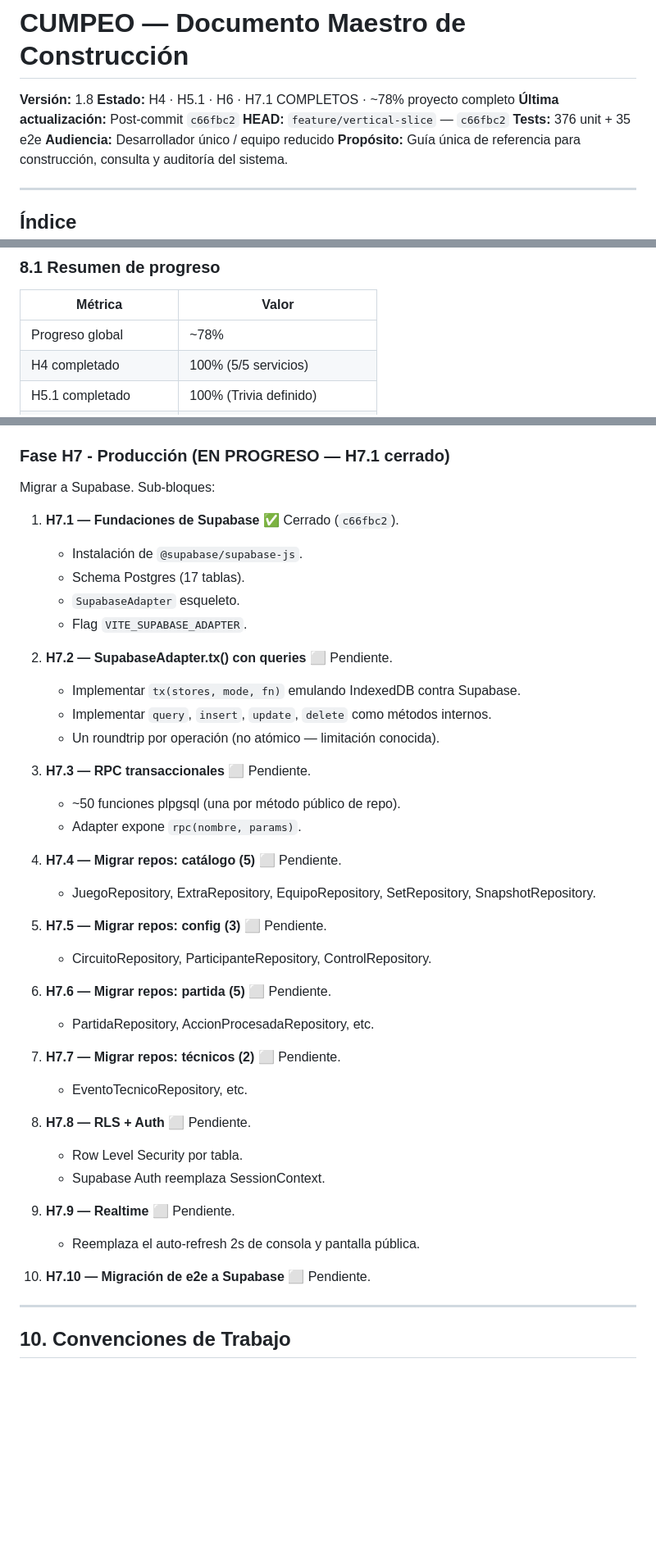
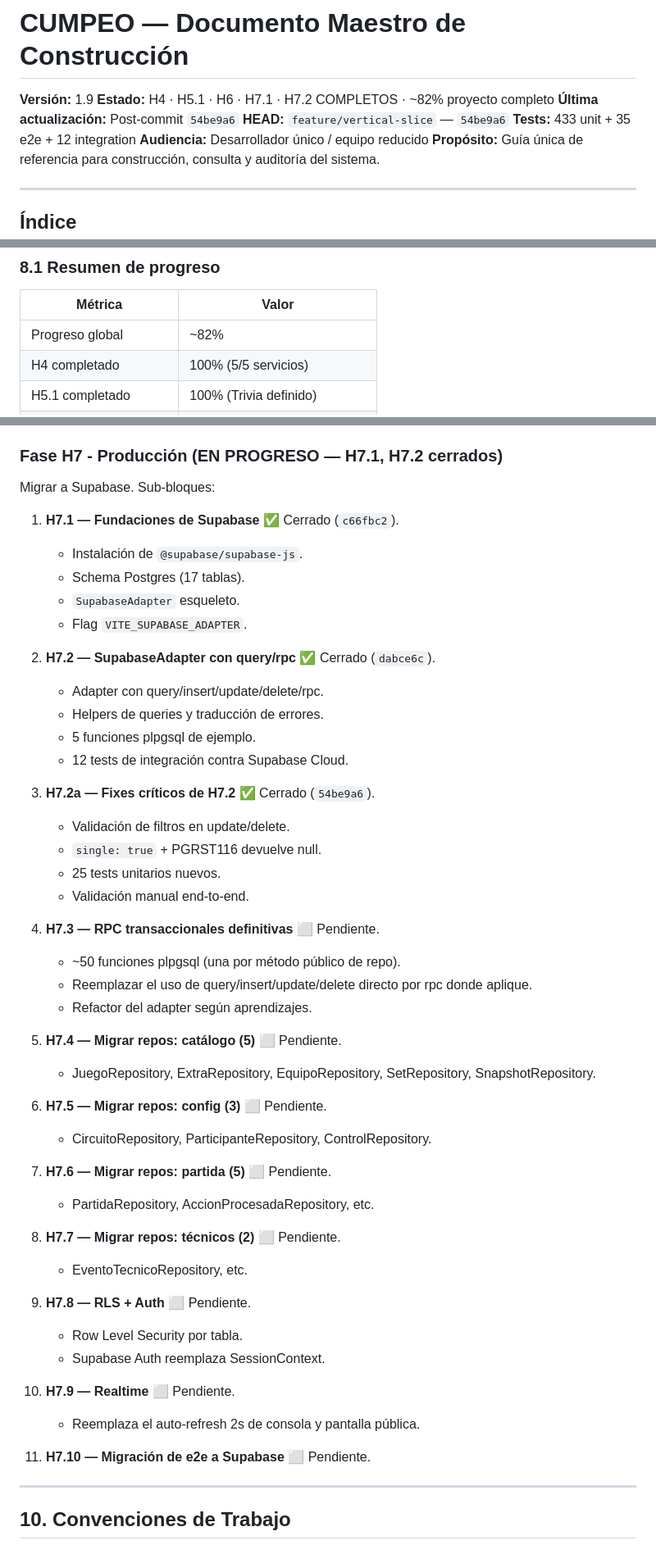
Before and after one commit to franciscolir/cumpeo-games, a Markdown page: docs/MASTER.md, 3 parts joined by grey strips. Shown at 82% size. Rendered like a GitHub page; blank space fills up the shorter version.

Commit message:
docs: update master with H7.2 completion

```diff
--- a/docs/MASTER.md
+++ b/docs/MASTER.md
@@ -1,10 +1,10 @@
 # CUMPEO — Documento Maestro de Construcción
 
-**Versión:** 1.8
-**Estado:** H4 · H5.1 · H6 · H7.1 COMPLETOS · ~78% proyecto completo
-**Última actualización:** Post-commit `c66fbc2`
-**HEAD:** `feature/vertical-slice` — `c66fbc2`
-**Tests:** 376 unit + 35 e2e
+**Versión:** 1.9
+**Estado:** H4 · H5.1 · H6 · H7.1 · H7.2 COMPLETOS · ~82% proyecto completo
+**Última actualización:** Post-commit `54be9a6`
+**HEAD:** `feature/vertical-slice` — `54be9a6`
+**Tests:** 433 unit + 35 e2e + 12 integration
 **Audiencia:** Desarrollador único / equipo reducido
 **Propósito:** Guía única de referencia para construcción, consulta y auditoría del sistema.
 
@@ -540,7 +540,7 @@ Métodos genéricos: `agregar`, `insertarOActualizar`, `obtener`, `listar`, `lis
 
 | Métrica | Valor |
 |---------|-------|
-| Progreso global | ~78% |
+| Progreso global | ~82% |
 | H4 completado | 100% (5/5 servicios) |
 | H5.1 completado | 100% (Trivia definido) |
 | H6.1 completado | 100% (Bootstrap) |
@@ -977,7 +1024,7 @@ c66fbc2  feat(adapters): add Supabase infrastructure and schema
 7. **H6.5 — Consola del conductor** ✅ Cerrado (`db0fe46`, fixup `c908bb5`).
 8. **H6.6 — Pantalla pública** ✅ Cerrado (`a0a7f07`).
 
-### Fase H7 - Producción (EN PROGRESO — H7.1 cerrado)
+### Fase H7 - Producción (EN PROGRESO — H7.1, H7.2 cerrados)
 
 Migrar a Supabase. Sub-bloques:
 
@@ -987,35 +1034,43 @@ Migrar a Supabase. Sub-bloques:
    - `SupabaseAdapter` esqueleto.
    - Flag `VITE_SUPABASE_ADAPTER`.
 
-2. **H7.2 — SupabaseAdapter.tx() con queries** ⬜ Pendiente.
-   - Implementar `tx(stores, mode, fn)` emulando IndexedDB contra Supabase.
-   - Implementar `query`, `insert`, `update`, `delete` como métodos internos.
-   - Un roundtrip por operación (no atómico — limitación conocida).
+2. **H7.2 — SupabaseAdapter con query/rpc** ✅ Cerrado (`dabce6c`).
+   - Adapter con query/insert/update/delete/rpc.
+   - Helpers de queries y traducción de errores.
+   - 5 funciones plpgsql de ejemplo.
+   - 12 tests de integración contra Supabase Cloud.
 
-3. **H7.3 — RPC transaccionales** ⬜ Pendiente.
+3. **H7.2a — Fixes críticos de H7.2** ✅ Cerrado (`54be9a6`).
+   - Validación de filtros en update/delete.
+   - `single: true` + PGRST116 devuelve null.
+   - 25 tests unitarios nuevos.
+   - Validación manual end-to-end.
+
+4. **H7.3 — RPC transaccionales definitivas** ⬜ Pendiente.
    - ~50 funciones plpgsql (una por método público de repo).
-   - Adapter expone `rpc(nombre, params)`.
+   - Reemplazar el uso de query/insert/update/delete directo por rpc donde aplique.
+   - Refactor del adapter según aprendizajes.
 
-4. **H7.4 — Migrar repos: catálogo (5)** ⬜ Pendiente.
+5. **H7.4 — Migrar repos: catálogo (5)** ⬜ Pendiente.
    - JuegoRepository, ExtraRepository, EquipoRepository, SetRepository, SnapshotRepository.
 
-5. **H7.5 — Migrar repos: config (3)** ⬜ Pendiente.
+6. **H7.5 — Migrar repos: config (3)** ⬜ Pendiente.
    - CircuitoRepository, ParticipanteRepository, ControlRepository.
 
-6. **H7.6 — Migrar repos: partida (5)** ⬜ Pendiente.
+7. **H7.6 — Migrar repos: partida (5)** ⬜ Pendiente.
    - PartidaRepository, AccionProcesadaRepository, etc.
 
-7. **H7.7 — Migrar repos: técnicos (2)** ⬜ Pendiente.
+8. **H7.7 — Migrar repos: técnicos (2)** ⬜ Pendiente.
    - EventoTecnicoRepository, etc.
 
-8. **H7.8 — RLS + Auth** ⬜ Pendiente.
+9. **H7.8 — RLS + Auth** ⬜ Pendiente.
    - Row Level Security por tabla.
    - Supabase Auth reemplaza SessionContext.
 
-9. **H7.9 — Realtime** ⬜ Pendiente.
-   - Reemplaza el auto-refresh 2s de consola y pantalla pública.
+10. **H7.9 — Realtime** ⬜ Pendiente.
+    - Reemplaza el auto-refresh 2s de consola y pantalla pública.
 
-10. **H7.10 — Migración de e2e a Supabase** ⬜ Pendiente.
+11. **H7.10 — Migración de e2e a Supabase** ⬜ Pendiente.
 
 ---
 
```
Also changed, not shown: other parts of docs/MASTER.md (+101 -2 lines).
